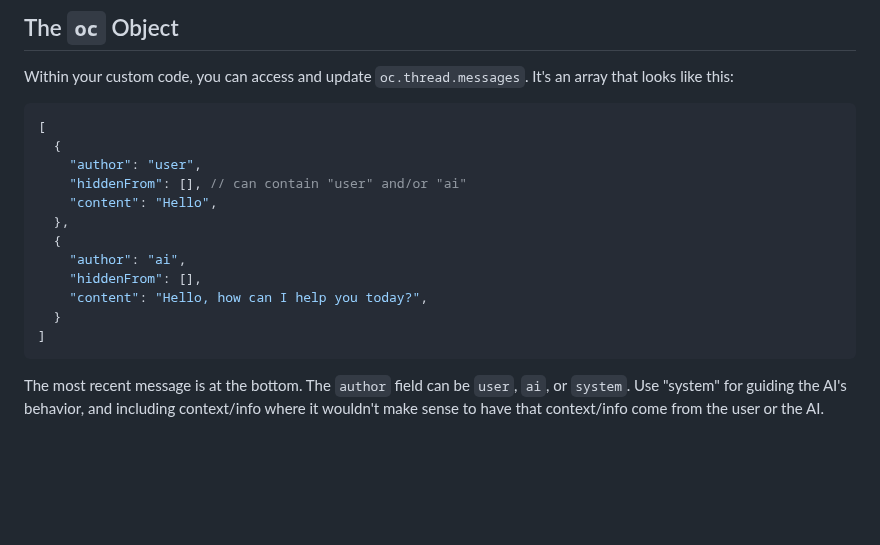
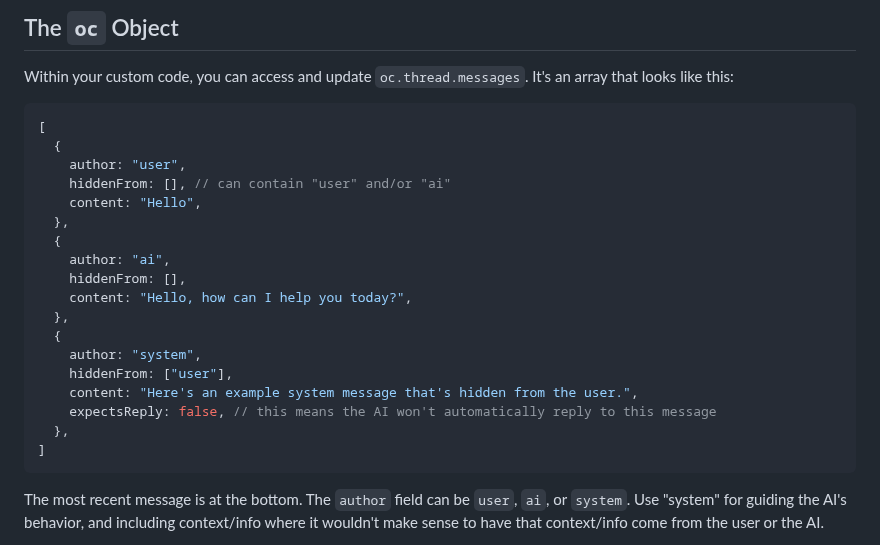
Before and after one commit to josephrocca/OpenCharacters, a Markdown page: docs/custom-code.md, the part around the change. Drawn GitHub-style; blank space fills up the shorter version.

````diff
--- a/docs/custom-code.md
+++ b/docs/custom-code.md
@@ -20,15 +20,21 @@ Within your custom code, you can access and update `oc.thread.messages`. It's an
 ```json5
 [
   {
-    "author": "user",
-    "hiddenFrom": [], // can contain "user" and/or "ai"
-    "content": "Hello",
+    author: "user",
+    hiddenFrom: [], // can contain "user" and/or "ai"
+    content: "Hello",
   },
   {
-    "author": "ai",
-    "hiddenFrom": [],
-    "content": "Hello, how can I help you today?",
-  }
+    author: "ai",
+    hiddenFrom: [],
+    content: "Hello, how can I help you today?",
+  },
+  {
+    author: "system",
+    hiddenFrom: ["user"],
+    content: "Here's an example system message that's hidden from the user.",
+    expectsReply: false, // this means the AI won't automatically reply to this message
+  },
 ]
 ```
 The most recent message is at the bottom. The `author` field can be `user`, `ai`, or `system`. Use "system" for guiding the AI's behavior, and including context/info where it wouldn't make sense to have that context/info come from the user or the AI.
````
